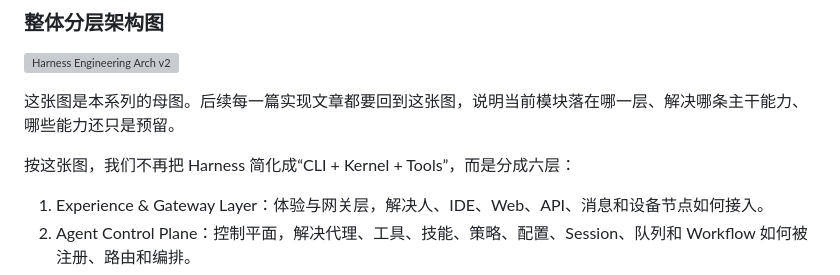
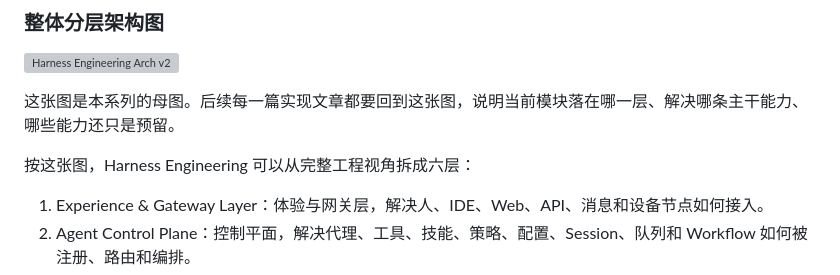
Before and after one commit to big91987/harness_research, a Markdown page: specs/000-总览-Harness-分层架构与连载目录.md, the part around the change. Drawn GitHub-style; grey boxes are pictures that could not be loaded.

Commit message:
Polish harness overview framing

```diff
--- a/specs/000-总览-Harness-分层架构与连载目录.md
+++ b/specs/000-总览-Harness-分层架构与连载目录.md
@@ -10,7 +10,7 @@
 
 这张图是本系列的母图。后续每一篇实现文章都要回到这张图，说明当前模块落在哪一层、解决哪条主干能力、哪些能力还只是预留。
 
-按这张图，我们不再把 Harness 简化成“CLI + Kernel + Tools”，而是分成六层：
+按这张图，Harness Engineering 可以从完整工程视角拆成六层：
 
 1. Experience & Gateway Layer：体验与网关层，解决人、IDE、Web、API、消息和设备节点如何接入。
 2. Agent Control Plane：控制平面，解决代理、工具、技能、策略、配置、Session、队列和 Workflow 如何被注册、路由和编排。
```
